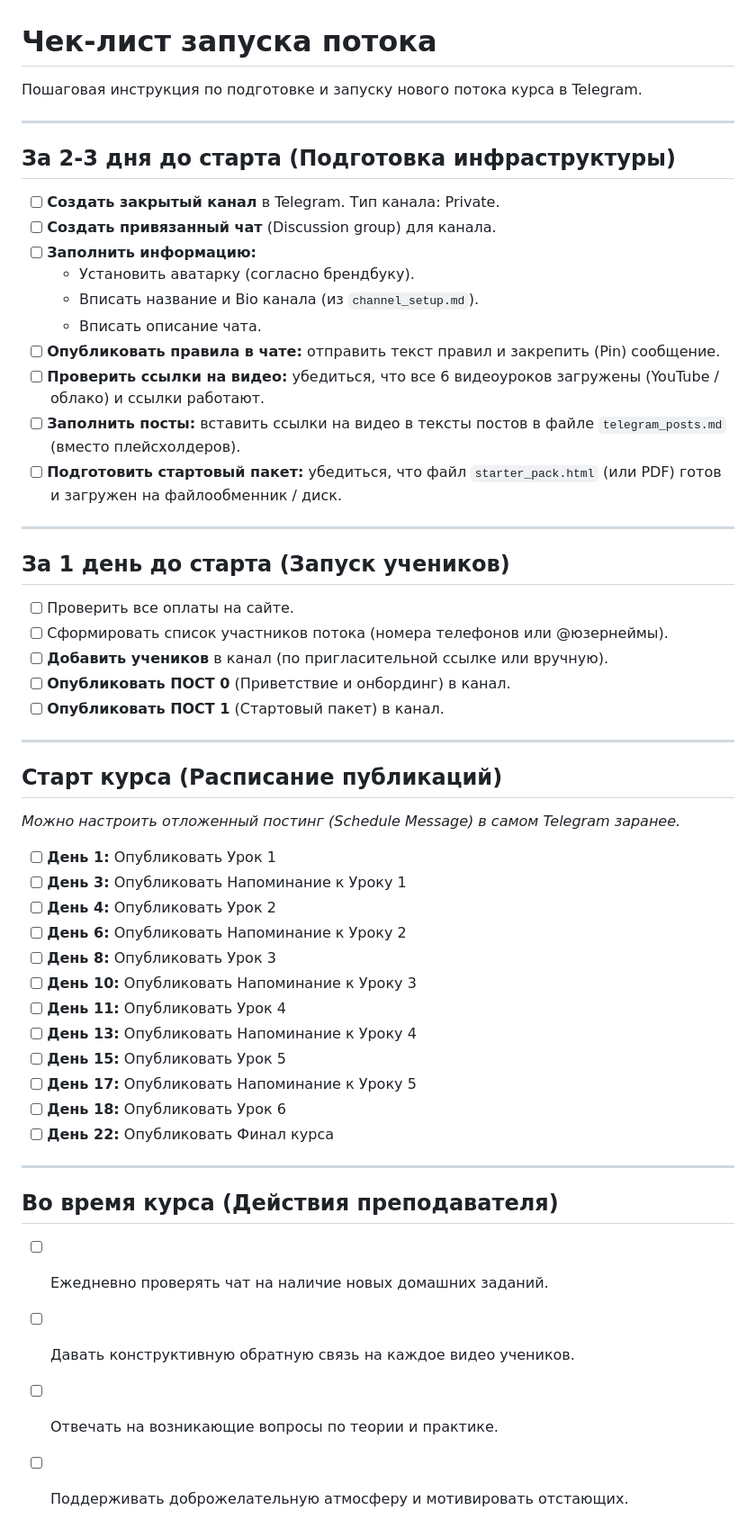
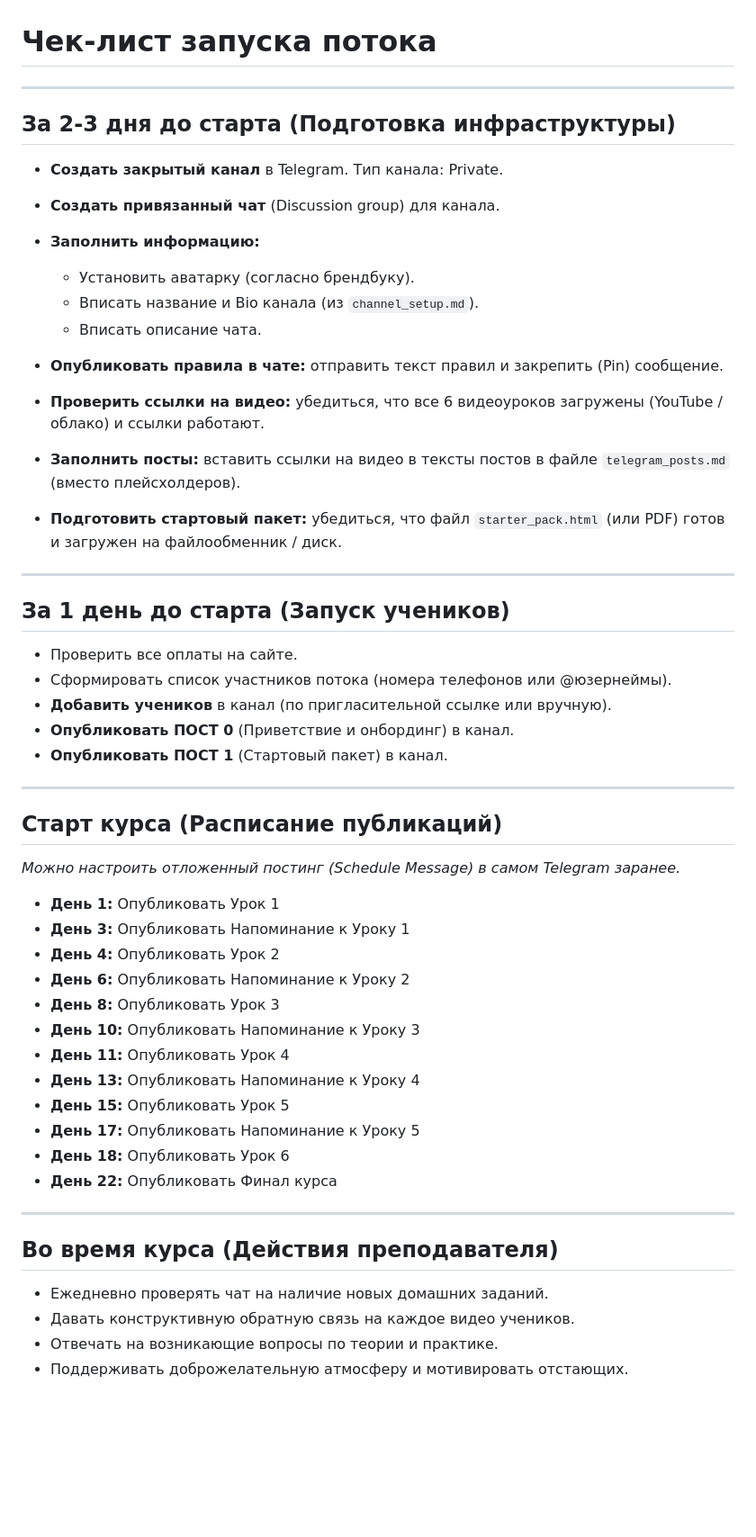
Before and after one commit to eivl10/ksenokurs, a Markdown page: launch_checklist.md, the part around the change. Shown at 90% size. Drawn GitHub-style; blank space fills up the shorter version.

Commit message:
Update Материалы Курса “launch_checklist”

```diff
--- a/launch_checklist.md
+++ b/launch_checklist.md
@@ -1,56 +1,55 @@
 # Чек-лист запуска потока
 
-Пошаговая инструкция по подготовке и запуску нового потока курса в Telegram.
-
----
+- - -
 
 ## За 2-3 дня до старта (Подготовка инфраструктуры)
 
-- [ ] **Создать закрытый канал** в Telegram. Тип канала: Private.
-- [ ] **Создать привязанный чат** (Discussion group) для канала.
-- [ ] **Заполнить информацию:**
-  - Установить аватарку (согласно брендбуку).
-  - Вписать название и Bio канала (из `channel_setup.md`).
-  - Вписать описание чата.
-- [ ] **Опубликовать правила в чате:** отправить текст правил и закрепить (Pin) сообщение.
-- [ ] **Проверить ссылки на видео:** убедиться, что все 6 видеоуроков загружены (YouTube / облако) и ссылки работают.
-- [ ] **Заполнить посты:** вставить ссылки на видео в тексты постов в файле `telegram_posts.md` (вместо плейсхолдеров).
-- [ ] **Подготовить стартовый пакет:** убедиться, что файл `starter_pack.html` (или PDF) готов и загружен на файлообменник / диск.
+* **Создать закрытый канал** в Telegram. Тип канала: Private.
+* **Создать привязанный чат** (Discussion group) для канала.
+* **Заполнить информацию:**
 
----
+  * Установить аватарку (согласно брендбуку).
+  * Вписать название и Bio канала (из `channel_setup.md`).
+  * Вписать описание чата.
+* **Опубликовать правила в чате:** отправить текст правил и закрепить (Pin) сообщение.
+* **Проверить ссылки на видео:** убедиться, что все 6 видеоуроков загружены (YouTube / облако) и ссылки работают.
+* **Заполнить посты:** вставить ссылки на видео в тексты постов в файле `telegram_posts.md` (вместо плейсхолдеров).
+* **Подготовить стартовый пакет:** убедиться, что файл `starter_pack.html` (или PDF) готов и загружен на файлообменник / диск.
+
+- - -
 
 ## За 1 день до старта (Запуск учеников)
 
-- [ ] Проверить все оплаты на сайте.
-- [ ] Сформировать список участников потока (номера телефонов или @юзернеймы).
-- [ ] **Добавить учеников** в канал (по пригласительной ссылке или вручную).
-- [ ] **Опубликовать ПОСТ 0** (Приветствие и онбординг) в канал.
-- [ ] **Опубликовать ПОСТ 1** (Стартовый пакет) в канал.
+* Проверить все оплаты на сайте.
+* Сформировать список участников потока (номера телефонов или @юзернеймы).
+* **Добавить учеников** в канал (по пригласительной ссылке или вручную).
+* **Опубликовать ПОСТ 0** (Приветствие и онбординг) в канал.
+* **Опубликовать ПОСТ 1** (Стартовый пакет) в канал.
 
----
+- - -
 
 ## Старт курса (Расписание публикаций)
 
 *Можно настроить отложенный постинг (Schedule Message) в самом Telegram заранее.*
 
-- [ ] **День 1:** Опубликовать Урок 1
-- [ ] **День 3:** Опубликовать Напоминание к Уроку 1
-- [ ] **День 4:** Опубликовать Урок 2
-- [ ] **День 6:** Опубликовать Напоминание к Уроку 2
-- [ ] **День 8:** Опубликовать Урок 3
-- [ ] **День 10:** Опубликовать Напоминание к Уроку 3
-- [ ] **День 11:** Опубликовать Урок 4
-- [ ] **День 13:** Опубликовать Напоминание к Уроку 4
-- [ ] **День 15:** Опубликовать Урок 5
-- [ ] **День 17:** Опубликовать Напоминание к Уроку 5
-- [ ] **День 18:** Опубликовать Урок 6
-- [ ] **День 22:** Опубликовать Финал курса
+* **День 1:** Опубликовать Урок 1
+* **День 3:** Опубликовать Напоминание к Уроку 1
+* **День 4:** Опубликовать Урок 2
+* **День 6:** Опубликовать Напоминание к Уроку 2
+* **День 8:** Опубликовать Урок 3
+* **День 10:** Опубликовать Напоминание к Уроку 3
+* **День 11:** Опубликовать Урок 4
+* **День 13:** Опубликовать Напоминание к Уроку 4
+* **День 15:** Опубликовать Урок 5
+* **День 17:** Опубликовать Напоминание к Уроку 5
+* **День 18:** Опубликовать Урок 6
+* **День 22:** Опубликовать Финал курса
 
----
+- - -
 
 ## Во время курса (Действия преподавателя)
 
-- [ ] Ежедневно проверять чат на наличие новых домашних заданий.
-- [ ] Давать конструктивную обратную связь на каждое видео учеников.
-- [ ] Отвечать на возникающие вопросы по теории и практике.
-- [ ] Поддерживать доброжелательную атмосферу и мотивировать отстающих.
+* Ежедневно проверять чат на наличие новых домашних заданий.
+* Давать конструктивную обратную связь на каждое видео учеников.
+* Отвечать на возникающие вопросы по теории и практике.
+* Поддерживать доброжелательную атмосферу и мотивировать отстающих.
```
